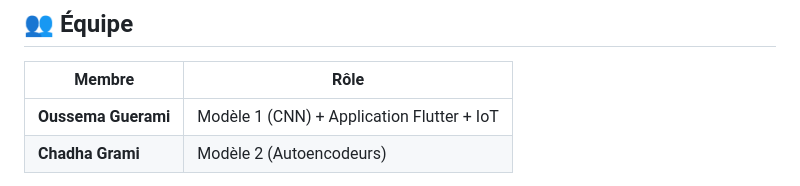
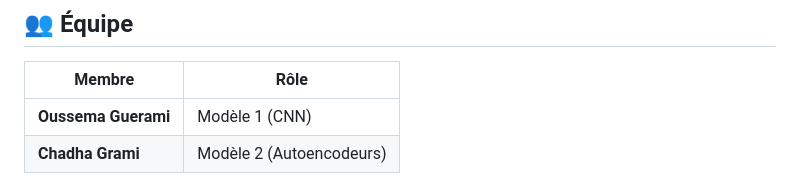
Before and after one commit to oussama-grami/HiveSense, a Markdown page: README.md, the part around the change. Rendered like a GitHub page.

```diff
--- a/README.md
+++ b/README.md
@@ -235,7 +235,7 @@ HiveSense/
 
 | Membre | Rôle |
 |---|---|
-| **Oussema Guerami** | Modèle 1 (CNN) + Application Flutter + IoT |
+| **Oussema Guerami** | Modèle 1 (CNN)  |
 | **Chadha Grami** | Modèle 2 (Autoencodeurs) |
 
 **Encadrant :** Yasser Ben Nejma — Think&Solution
```
